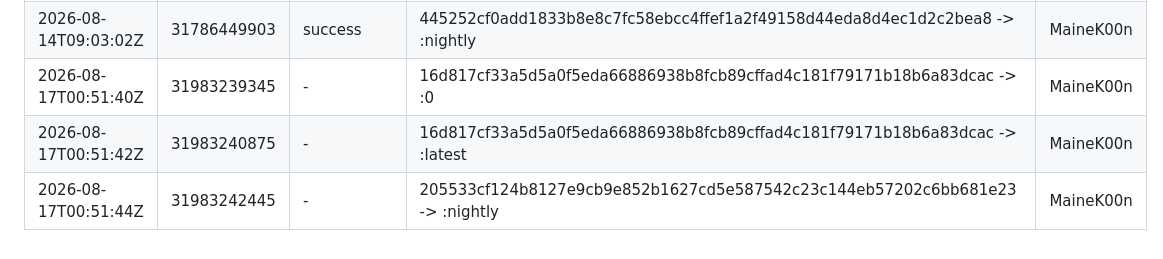
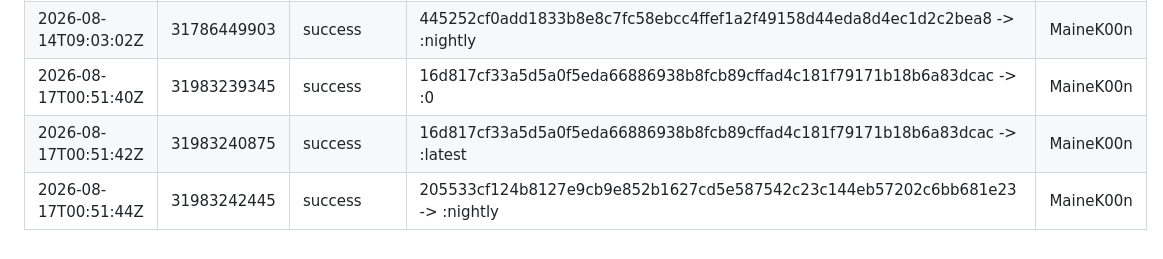
Before and after one commit to vulsio/css2026-diff-guard, a Markdown page: data/03-promote-history.md, the part around the change. Rendered like a GitHub page.

Commit message:
data: fill in conclusions for the last three promote runs
Co-Authored-By: Claude Fable 5 <noreply@anthropic.com>

```diff
--- a/data/03-promote-history.md
+++ b/data/03-promote-history.md
@@ -104,6 +104,6 @@ Cross-check finding: **all 92 of 92 unique promoted digests are candidate digest
 | 2026-08-14T09:02:38Z | 31786424691 | success | e34cb220dcd13c7df071fe8437e12da7571d953aef6ad2e7b6ba08d55077dc0e -> :0 | MaineK00n |
 | 2026-08-14T09:02:54Z | 31786442042 | success | e34cb220dcd13c7df071fe8437e12da7571d953aef6ad2e7b6ba08d55077dc0e -> :latest | MaineK00n |
 | 2026-08-14T09:03:02Z | 31786449903 | success | 445252cf0add1833b8e8c7fc58ebcc4ffef1a2f49158d44eda8d4ec1d2c2bea8 -> :nightly | MaineK00n |
-| 2026-08-17T00:51:40Z | 31983239345 | - | 16d817cf33a5d5a0f5eda66886938b8fcb89cffad4c181f79171b18b6a83dcac -> :0 | MaineK00n |
-| 2026-08-17T00:51:42Z | 31983240875 | - | 16d817cf33a5d5a0f5eda66886938b8fcb89cffad4c181f79171b18b6a83dcac -> :latest | MaineK00n |
-| 2026-08-17T00:51:44Z | 31983242445 | - | 205533cf124b8127e9cb9e852b1627cd5e587542c23c144eb57202c6bb681e23 -> :nightly | MaineK00n |
+| 2026-08-17T00:51:40Z | 31983239345 | success | 16d817cf33a5d5a0f5eda66886938b8fcb89cffad4c181f79171b18b6a83dcac -> :0 | MaineK00n |
+| 2026-08-17T00:51:42Z | 31983240875 | success | 16d817cf33a5d5a0f5eda66886938b8fcb89cffad4c181f79171b18b6a83dcac -> :latest | MaineK00n |
+| 2026-08-17T00:51:44Z | 31983242445 | success | 205533cf124b8127e9cb9e852b1627cd5e587542c23c144eb57202c6bb681e23 -> :nightly | MaineK00n |
```
